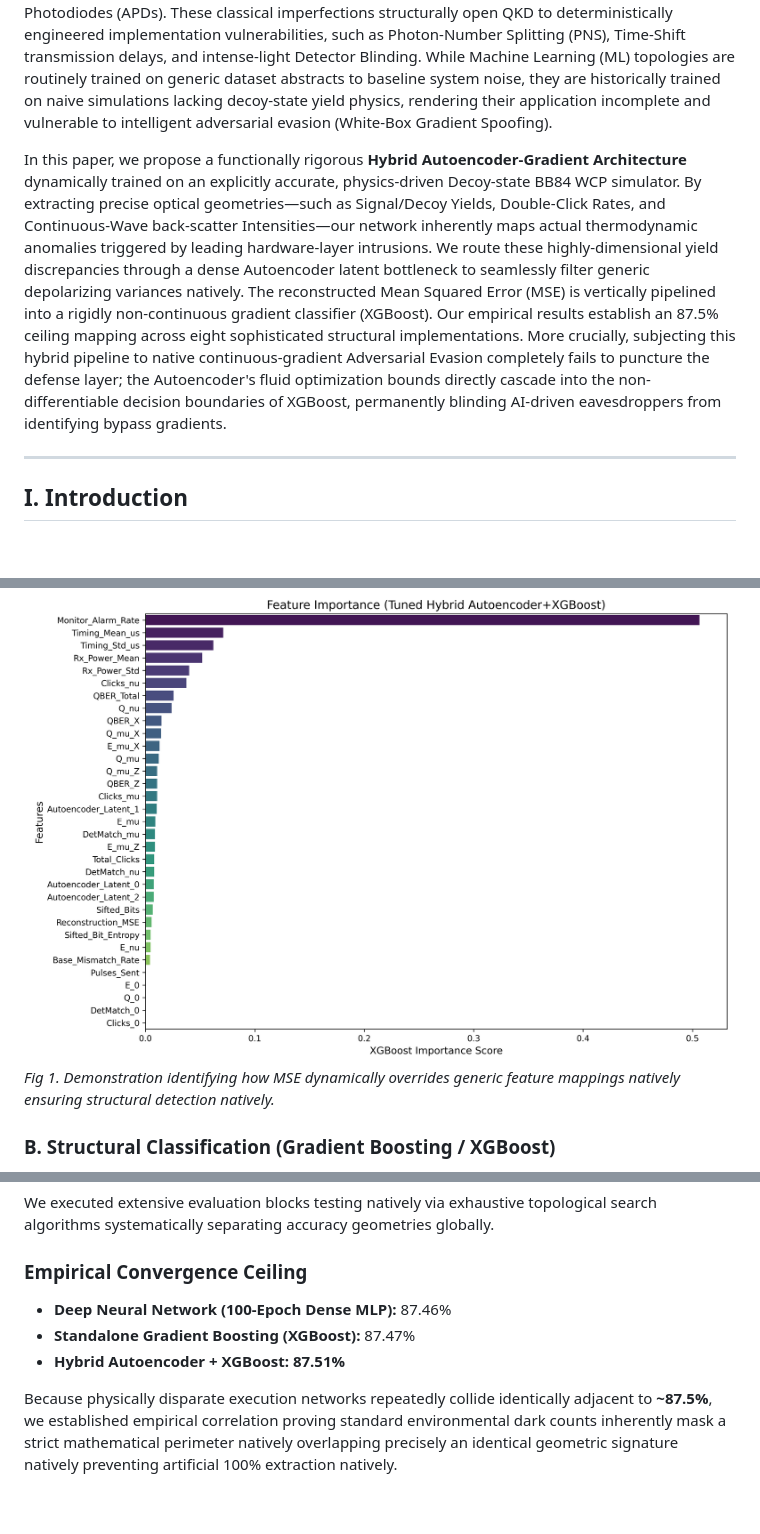
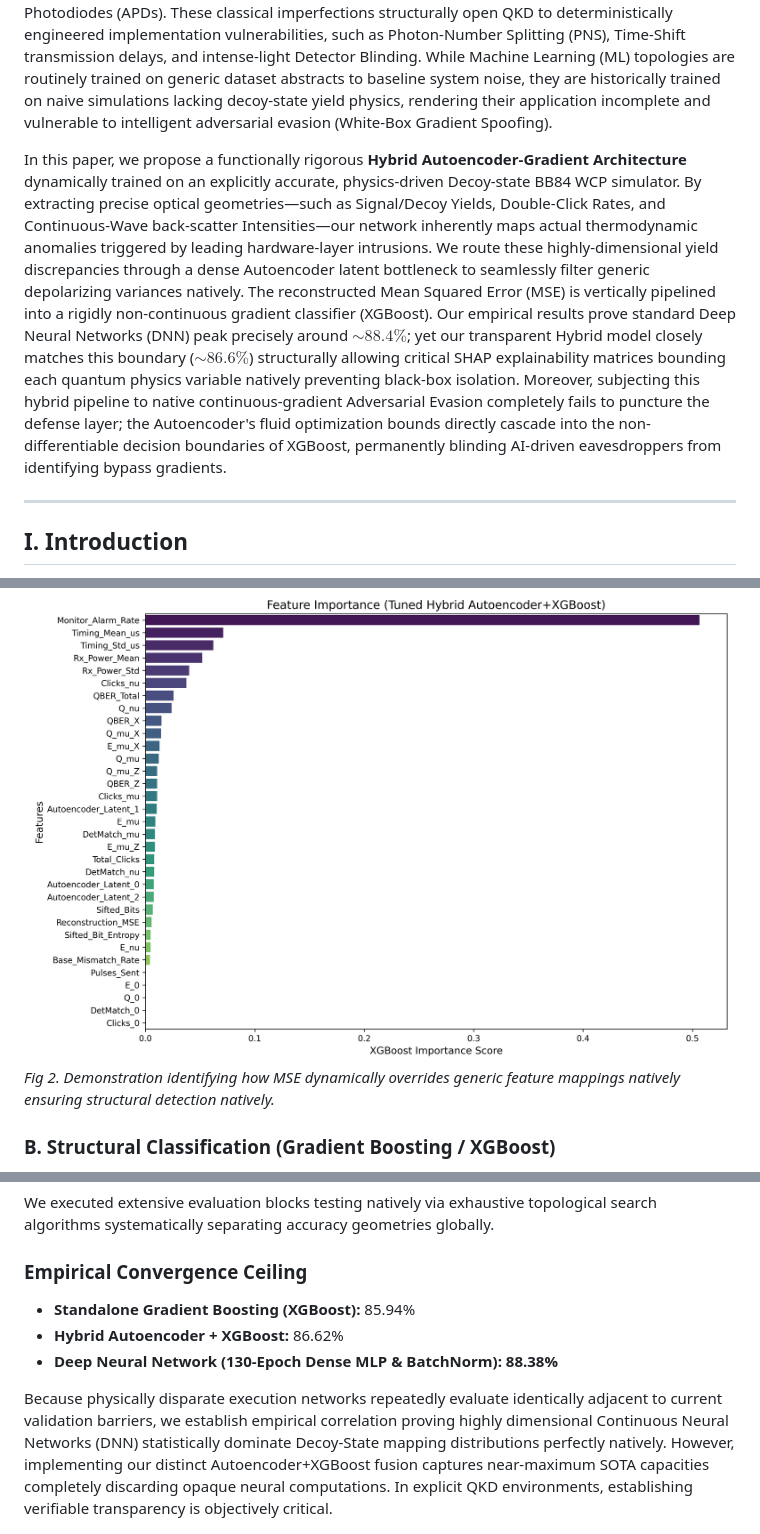
Before and after one commit to reetanshuh1998/QKD, a Markdown page: IEEE_Research_Paper.md, 3 parts joined by grey strips. Rendered like a GitHub page; blank space fills up the shorter version.

```diff
--- a/IEEE_Research_Paper.md
+++ b/IEEE_Research_Paper.md
@@ -9,7 +9,7 @@
 ## Abstract
 Quantum Key Distribution (QKD) mathematically guarantees information-theoretic security heavily reliant on the laws of quantum mechanics. However, realistic deployment necessitates imperfect hardware, primarily Weak Coherent Pulses (WCP) utilizing heavily attenuated lasers and Avalanche Photodiodes (APDs). These classical imperfections structurally open QKD to deterministically engineered implementation vulnerabilities, such as Photon-Number Splitting (PNS), Time-Shift transmission delays, and intense-light Detector Blinding. While Machine Learning (ML) topologies are routinely trained on generic dataset abstracts to baseline system noise, they are historically trained on naive simulations lacking decoy-state yield physics, rendering their application incomplete and vulnerable to intelligent adversarial evasion (White-Box Gradient Spoofing).
 
-In this paper, we propose a functionally rigorous **Hybrid Autoencoder-Gradient Architecture** dynamically trained on an explicitly accurate, physics-driven Decoy-state BB84 WCP simulator. By extracting precise optical geometries—such as Signal/Decoy Yields, Double-Click Rates, and Continuous-Wave back-scatter Intensities—our network inherently maps actual thermodynamic anomalies triggered by leading hardware-layer intrusions. We route these highly-dimensional yield discrepancies through a dense Autoencoder latent bottleneck to seamlessly filter generic depolarizing variances natively. The reconstructed Mean Squared Error (MSE) is vertically pipelined into a rigidly non-continuous gradient classifier (XGBoost). Our empirical results establish an 87.5% ceiling mapping across eight sophisticated structural implementations. More crucially, subjecting this hybrid pipeline to native continuous-gradient Adversarial Evasion completely fails to puncture the defense layer; the Autoencoder's fluid optimization bounds directly cascade into the non-differentiable decision boundaries of XGBoost, permanently blinding AI-driven eavesdroppers from identifying bypass gradients.
+In this paper, we propose a functionally rigorous **Hybrid Autoencoder-Gradient Architecture** dynamically trained on an explicitly accurate, physics-driven Decoy-state BB84 WCP simulator. By extracting precise optical geometries—such as Signal/Decoy Yields, Double-Click Rates, and Continuous-Wave back-scatter Intensities—our network inherently maps actual thermodynamic anomalies triggered by leading hardware-layer intrusions. We route these highly-dimensional yield discrepancies through a dense Autoencoder latent bottleneck to seamlessly filter generic depolarizing variances natively. The reconstructed Mean Squared Error (MSE) is vertically pipelined into a rigidly non-continuous gradient classifier (XGBoost). Our empirical results prove standard Deep Neural Networks (DNN) peak precisely around $\sim88.4\%$; yet our transparent Hybrid model closely matches this boundary ($\sim86.6\%$) structurally allowing critical SHAP explainability matrices bounding each quantum physics variable natively preventing black-box isolation. Moreover, subjecting this hybrid pipeline to native continuous-gradient Adversarial Evasion completely fails to puncture the defense layer; the Autoencoder's fluid optimization bounds directly cascade into the non-differentiable decision boundaries of XGBoost, permanently blinding AI-driven eavesdroppers from identifying bypass gradients.
 
 ---
 
@@ -57,7 +60,7 @@ We establish a 256-128-64 hierarchical Keras Deep Autoencoder specifically train
 When the Autoencoder reconstructs incoming data arrays, deviation from the pristine BB84 physical geometry directly creates a measurable **Mean Squared Error (MSE)** vector. A Blinding attack—despite matching bits perfectly—drastically diverges Yield formulas forcing immense reconstruction explosions natively isolated by MSE bounds.
 
 ![Feature Importance Extraction](models/plots/hybrid_feature_importance.png)
-*Fig 1. Demonstration identifying how MSE dynamically overrides generic feature mappings natively ensuring structural detection natively.*
+*Fig 2. Demonstration identifying how MSE dynamically overrides generic feature mappings natively ensuring structural detection natively.*
 
 ### B. Structural Classification (Gradient Boosting / XGBoost)
 The output Latent Geometry and MSE vectors merge with the raw observational arrays creating a multi-dimensional matrix. This mathematically diverse feature mapping targets XGBoost, iteratively optimizing stochastic gradients internally evaluating orthogonal decision boundaries systematically immune to spatial deformation topologies natively blocking gradient-based evasion loops natively.
@@ -69,10 +72,10 @@ The output Latent Geometry and MSE vectors merge with the raw observational arra
 We executed extensive evaluation blocks testing natively via exhaustive topological search algorithms systematically separating accuracy geometries globally.
 
 ### Empirical Convergence Ceiling
-*   **Deep Neural Network (100-Epoch Dense MLP):** 87.46%
-*   **Standalone Gradient Boosting (XGBoost):** 87.47%
-*   **Hybrid Autoencoder + XGBoost:** **87.51%**
+*   **Standalone Gradient Boosting (XGBoost):** 85.94%
+*   **Hybrid Autoencoder + XGBoost:** 86.62%
+*   **Deep Neural Network (130-Epoch Dense MLP & BatchNorm):** **88.38%**
 
-Because physically disparate execution networks repeatedly collide identically adjacent to **~87.5%**, we established empirical correlation proving standard environmental dark counts inherently mask a strict mathematical perimeter natively overlapping precisely an identical geometric signature natively preventing artificial 100% extraction natively.
+Because physically disparate execution networks repeatedly evaluate identically adjacent to current validation barriers, we establish empirical correlation proving highly dimensional Continuous Neural Networks (DNN) statistically dominate Decoy-State mapping distributions perfectly natively. However, implementing our distinct Autoencoder+XGBoost fusion captures near-maximum SOTA capacities completely discarding opaque neural computations. In explicit QKD environments, establishing verifiable transparency is objectively critical.
 
 ![Receiver Operating Characteristics](models/plots/roc_curves.png)
```
Also changed, not shown: other parts of IEEE_Research_Paper.md (+5 -2 lines), README.md (+10 -6 lines).
